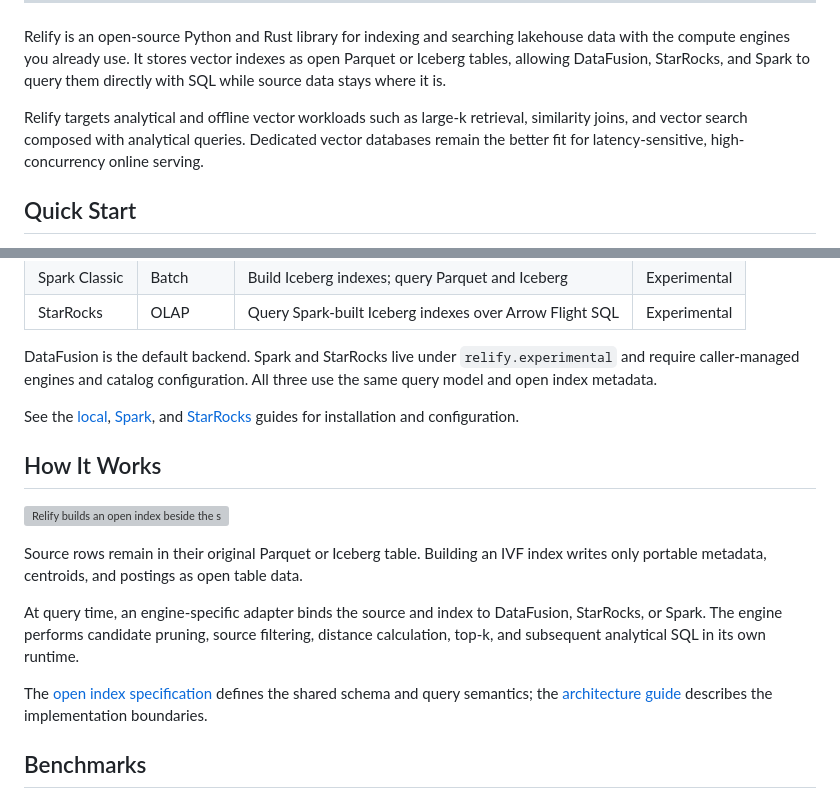
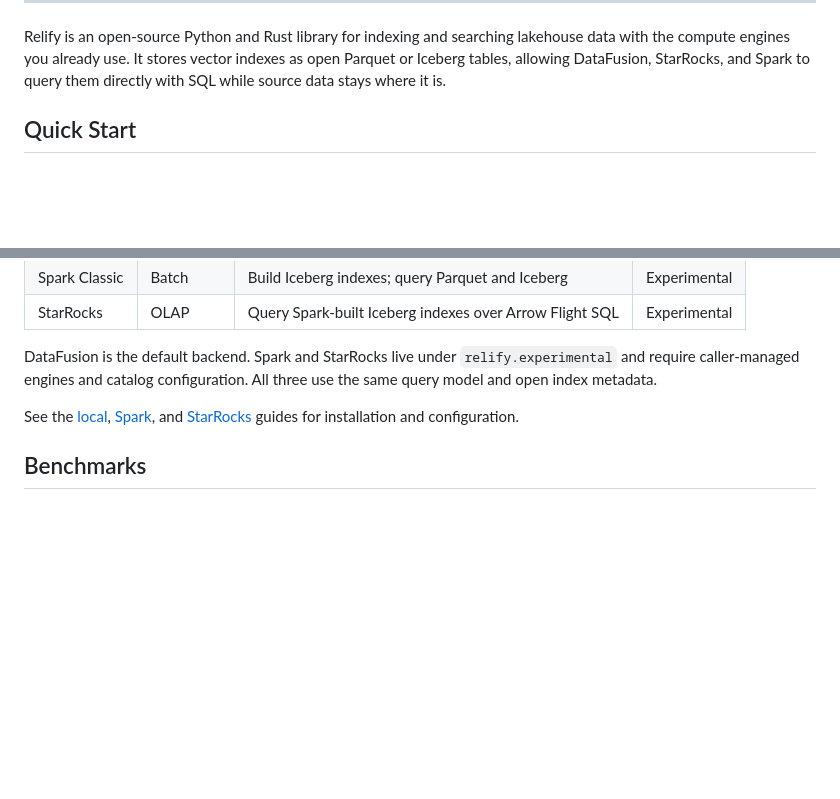
Before and after one commit to parqdb-io/parqdb, a Markdown page: README.md, 2 parts joined by grey strips. GitHub-like rendering; blank space fills up the shorter version; grey boxes are pictures that could not be loaded.

Commit message:
docs(readme): focus the project overview

```diff
--- a/README.md
+++ b/README.md
@@ -26,11 +26,6 @@ Relify is an open-source Python and Rust library for indexing and searching
 lakehouse data with the compute engines you already use. It stores vector
 indexes as open Parquet or Iceberg tables, allowing DataFusion, StarRocks, and
 Spark to query them directly with SQL while source data stays where it is.
-
-Relify targets analytical and offline vector workloads such as large-k
-retrieval, similarity joins, and vector search composed with analytical
-queries. Dedicated vector databases remain the better fit for latency-sensitive,
-high-concurrency online serving.
 
 ## Quick Start
 
@@ -134,23 +129,6 @@ See the [local](https://github.com/petrizhang/relify/blob/main/docs/guides/local
 [StarRocks](https://github.com/petrizhang/relify/blob/main/docs/guides/starrocks.md)
 guides for installation and configuration.
 
-## How It Works
-
-![Relify builds an open index beside the source table and queries both with the host compute engine](https://raw.githubusercontent.com/petrizhang/relify/main/assets/how-it-works.svg)
-
-Source rows remain in their original Parquet or Iceberg table. Building an IVF
-index writes only portable metadata, centroids, and postings as open table data.
-
-At query time, an engine-specific adapter binds the source and index to
-DataFusion, StarRocks, or Spark. The engine performs candidate pruning, source
-filtering, distance calculation, top-k, and subsequent analytical SQL in its
-own runtime.
-
-The [open index specification](https://github.com/petrizhang/relify/blob/main/spec/README.md)
-defines the shared schema and query semantics; the
-[architecture guide](https://github.com/petrizhang/relify/blob/main/docs/architecture.md)
-describes the implementation boundaries.
-
 ## Benchmarks
 
 The current reproducible benchmark compares persisted, single-node IVF-Flat
```
